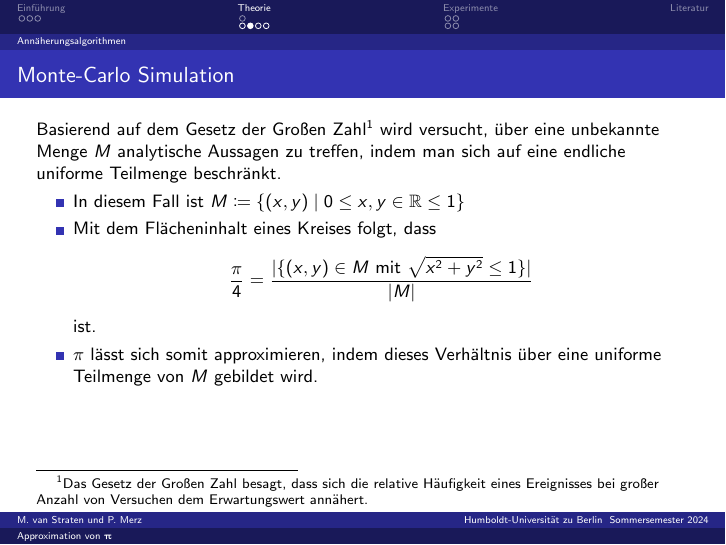
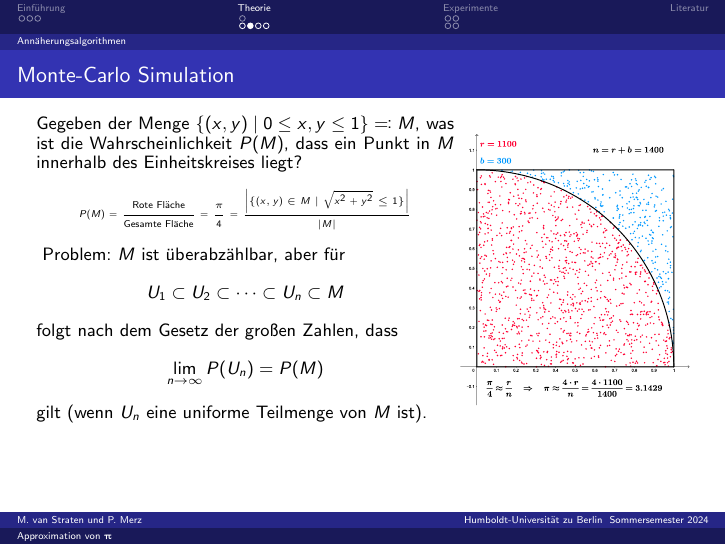
Before and after one commit to michaelvanstraten/ewr-so-se-2024, LaTeX slides (tex/approximation-of-pi/presentation.tex): page 25 of 46 before the commit and page 26 of 47 after it. Compiled offline with pdfLaTeX.

Commit message:
Improve section on Monte-Carlo simulation

```diff
--- a/tex/approximation-of-pi/presentation.tex
+++ b/tex/approximation-of-pi/presentation.tex
@@ -10,6 +10,10 @@ style=alphabetic,
 sorting=ynt
 ]{biblatex}
 \bibliography{presentation.bib}
+\usepackage{svg}
+
+\usepackage{import}
+\import{./}{common.tex}
 
 % Disable navigation buttons
 \setbeamertemplate{navigation symbols}{}
@@ -141,22 +144,36 @@ sorting=ynt
 \end{frame}
 
 \begin{frame}{Monte-Carlo Simulation}
-    Basierend auf dem Gesetz der Großen Zahl\footnote{Das Gesetz der Großen Zahl
-        besagt, dass sich die relative Häufigkeit eines Ereignisses bei großer Anzahl
-        von Versuchen dem Erwartungswert annähert.
-    } wird versucht, über eine unbekannte Menge \(M\) analytische Aussagen zu treffen,
-    indem man sich auf eine endliche uniforme Teilmenge beschränkt.
-    \begin{itemize}
-        \item<1-> In diesem Fall ist \(M \coloneq \{(x, y) \mid 0 \le x,y \in \mathbb{R} \le 1\}\)
-        \item<2-> Mit dem Flächeninhalt eines Kreises folgt, dass
-              \begin{equation*}
-                  \frac{\pi}{4} = \frac{
-                      |\{(x,y) \in M \only<3->{\text{\ mit } \sqrt{x^2 + y^2} \le 1} \}|
-                  }{|M|}
-              \end{equation*}
-              \only<3->{ist.}
-        \item<4-> \(\pi\) lässt sich somit approximieren, indem dieses Verhältnis über eine uniforme Teilmenge von \(M\) gebildet wird.
-    \end{itemize}
+    \begin{minipage}{0.64\textwidth}
+        Gegeben der Menge \( \{ (x, y) \mid 0 \le x,y \le 1 \} \eqcolon M \),
+        was ist die Wahrscheinlichkeit \( P(M) \), dass ein Punkt in \( M \)
+        innerhalb des Einheitskreises liegt?
+        \pause
+        {%
+            \tiny
+            \begin{equation*}
+                P(M) = \frac{\text{Rote Fläche}}{\text{Gesamte Fläche}}
+                = \frac{\pi}{4}
+                \pause
+                = \frac{\left| \{ (x, y) \in M \mid \sqrt{x^2 + y^2} \le 1 \} \right|}{|M|}
+            \end{equation*}
+        }
+        \pause
+        Problem: \( M \) ist überabzählbar\pause, aber für
+        \begin{equation*}
+            U_1 \subset U_2 \subset \cdots \subset U_n \subset M
+        \end{equation*}
+        folgt nach dem Gesetz der großen Zahlen, dass
+        \begin{equation*}
+            \lim_{n \to \infty} P(U_n) = P(M)
+        \end{equation*}
+        gilt (wenn \( U_n \) eine uniforme Teilmenge von \( M \) ist).
+    \end{minipage}
+    \begin{minipage}{0.35\textwidth}
+        \begin{figure}[H]
+            \includesvg[width=\textwidth]{figures/monte-carlo-pi.svg}
+        \end{figure}
+    \end{minipage}
 \end{frame}
 
 \begin{frame}{Leibniz-Reihe}
```
Also changed, not shown: tex/approximation-of-pi/common.tex (added, +13 -0 lines), tex/approximation-of-pi/presentation.tex (1 more changed lines).
